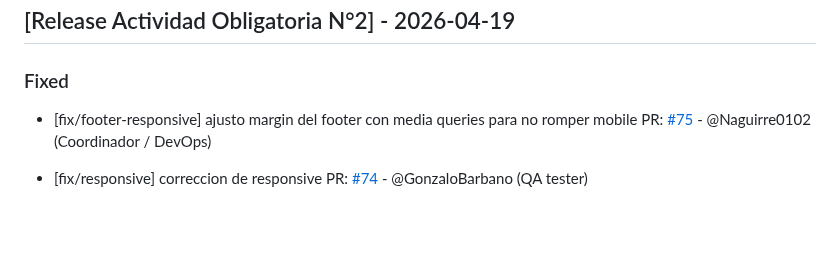
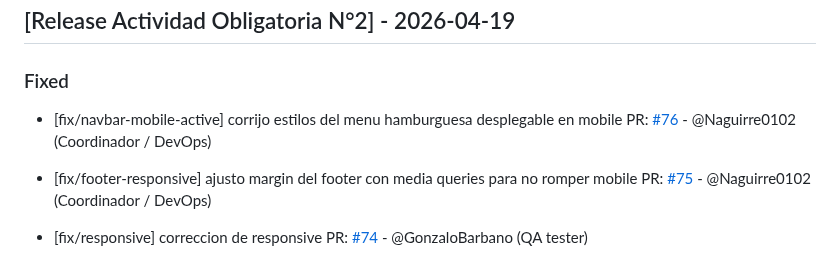
Before and after one commit to GonzaloBarbano/E-commerce, a Markdown page: changelog.md, the part around the change. GitHub-like rendering; blank space fills up the shorter version.

Commit message:
actualizo changelog.md

```diff
--- a/changelog.md
+++ b/changelog.md
@@ -7,6 +7,8 @@ Este archivo se actualiza con cada Pull Request para registrar avances y correcc
 ## [Release Actividad Obligatoria N°2] - 2026-04-19
 
 ### Fixed
+- [fix/navbar-mobile-active] corrijo estilos del menu hamburguesa desplegable en mobile
+  PR: [#76](https://github.com/GonzaloBarbano/E-commerce/pull/76) - @Naguirre0102 (Coordinador / DevOps)
 
 - [fix/footer-responsive] ajusto margin del footer con media queries para no romper mobile
   PR: [#75](https://github.com/GonzaloBarbano/E-commerce/pull/75) - @Naguirre0102 (Coordinador / DevOps)
```
